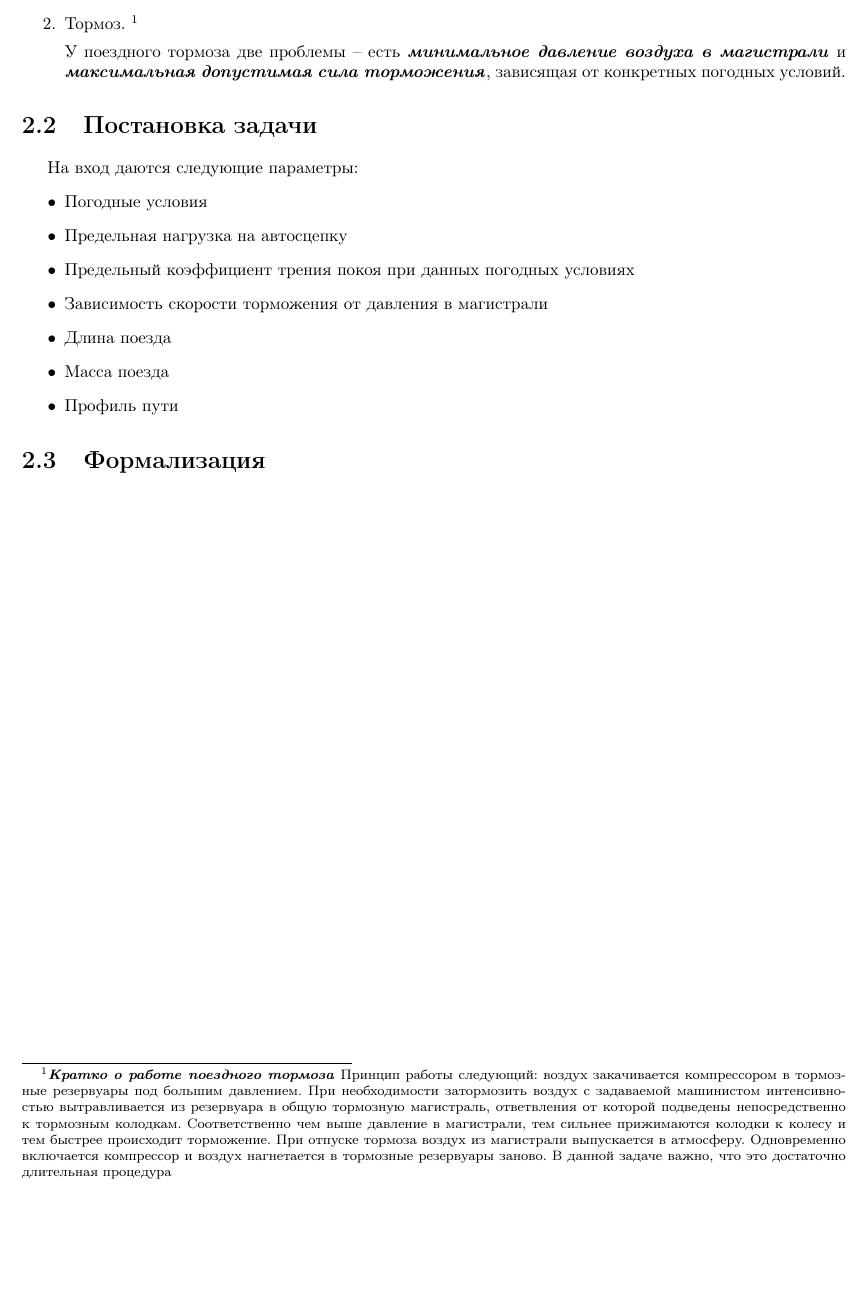
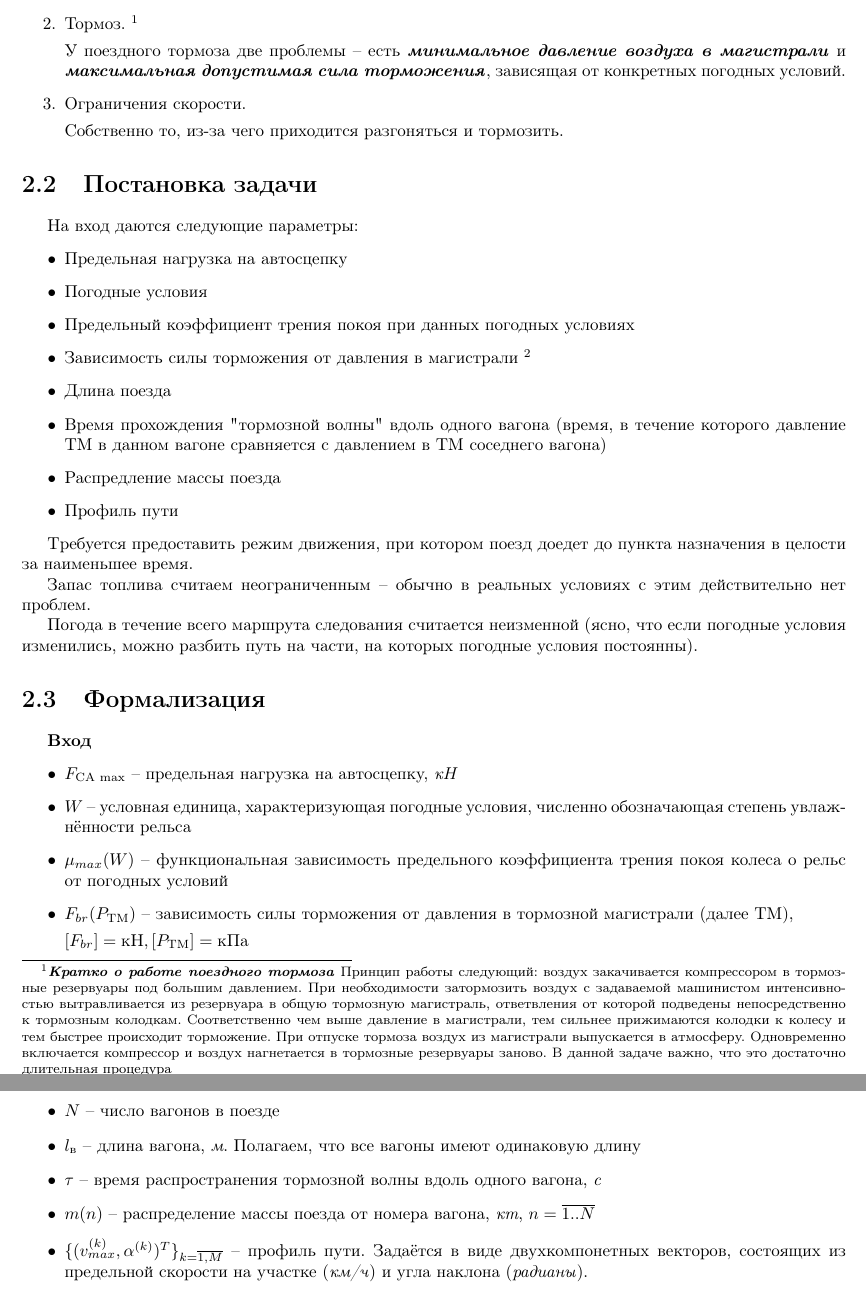
Before and after one commit to kystyn/PolyPractice, a LaTeX book (МО/DiffEvoultionCP.tex): part of page 5 of 5 before the commit and two parts of pages 5 and 6 of 6 after it, the two joined at a grey line, cut so that both start at the same text, the shorter picture padded with empty space. Compiled offline with pdfLaTeX.

Commit message:
Кусочек формализации

```diff
--- a/МО/DiffEvoultionCP.tex
+++ b/МО/DiffEvoultionCP.tex
@@ -59,21 +64,49 @@
 \item Тормоз.
 \footnote{\textbf{\textit{Кратко о работе поездного тормоза}} Принцип работы следующий: воздух закачивается компрессором в тормозные резервуары под большим давлением. При необходимости затормозить воздух с задаваемой машинистом интенсивностью вытравливается из резервуара в общую тормозную магистраль, ответвления от которой подведены непосредственно к тормозным колодкам. Соответственно чем выше давление в магистрали, тем сильнее прижимаются колодки к колесу и тем быстрее происходит торможение. При отпуске тормоза воздух из магистрали выпускается в атмосферу. Одновременно включается компрессор и воздух нагнетается в тормозные резервуары заново. В данной задаче важно, что это достаточно длительная процедура}
 
+У поездного тормоза две проблемы -- есть \textbf{\textit{минимальное давление воздуха в магистрали}} и \textbf{\textit{максимальная допустимая сила торможения}}, зависящая от конкретных погодных условий.
 
-У поездного тормоза две проблемы -- есть \textbf{\textit{минимальное давление воздуха в магистрали}} и \textbf{\textit{максимальная допустимая сила торможения}}, зависящая от конкретных погодных условий.
+\item Ограничения скорости.
+
+Собственно то, из-за чего приходится разгоняться и тормозить.
 
 \end{enumerate}
 \section{Постановка задачи}
 На вход даются следующие параметры:
 \begin{itemize}
+\item Предельная нагрузка на автосцепку
 \item Погодные условия
-\item Предельная нагрузка на автосцепку
 \item Предельный коэффициент трения покоя при данных погодных условиях
-\item Зависимость скорости торможения от давления в магистрали
+\item Зависимость силы торможения от давления в магистрали
+\footnote{Под \textbf{\textit{силой торможения}} будем понимать силу, с которой тормозная колодка прилегает к колесу.}
 \item Длина поезда
-\item Масса поезда
+\item Время прохождения "тормозной волны"\ вдоль одного вагона (время, в течение которого давление ТМ в данном вагоне сравняется с давлением в ТМ соседнего вагона)
+\item Распредление массы поезда
 \item Профиль пути
 \end{itemize}
+
+Требуется предоставить режим движения, при котором поезд доедет до пункта назначения в целости за наименьшее время.
+
+Запас топлива считаем неограниченным -- обычно в реальных условиях с этим действительно нет проблем.
+
+Погода в течение всего маршрута следования считается неизменной (ясно, что если погодные условия изменились, можно разбить путь на части, на которых погодные условия постоянны).
+
 \section{Формализация}
+\textbf{Вход}
+\begin{itemize}
+\item $F_{\text{СА max}}$ -- предельная нагрузка на автосцепку, \textit{кН}
+\item $W$ -- условная единица, характеризующая погодные условия, численно обозначающая степень увлажнённости рельса
+\item $\mu_{max}(W)$ -- функциональная зависимость предельного коэффициента трения покоя колеса о рельс от погодных условий
+\item $F_{br}(P_{\text{ТМ}})$ -- зависимость силы торможения от давления в тормозной магистрали (далее ТМ),
+
+$[F_{br}]=\text{кН}, [P_{\text{ТМ}}]=\text{кПа}$
+\item $N$ -- число вагонов в поезде
+\item $l_{\text{в}}$ -- длина вагона, \textit{м}. Полагаем, что все вагоны имеют одинаковую длину
+\item $\tau$ -- время распространения тормозной волны вдоль одного вагона,  \textit{с}
+\item $m(n)$ -- распределение массы поезда от номера вагона, \textit{кт}, $n=\overline{1..N}$
+\item
+$\{(v_{max}^{(k)}, \alpha^{(k)})^{T}\}_{k=\overline{1, M}}$ -- профиль пути. Задаётся в виде двухкомпонетных векторов, состоящих из предельной скорости на участке (\textit{км/ч}) и угла наклона (\textit{радианы}).
+
+\end{itemize}
 
 \end{document}
```
Also changed, not shown: МО/latex_header.tex (line endings or trailing spaces), МО/DiffEvoultionCP.tex (15 more changed lines), 1 other file.
